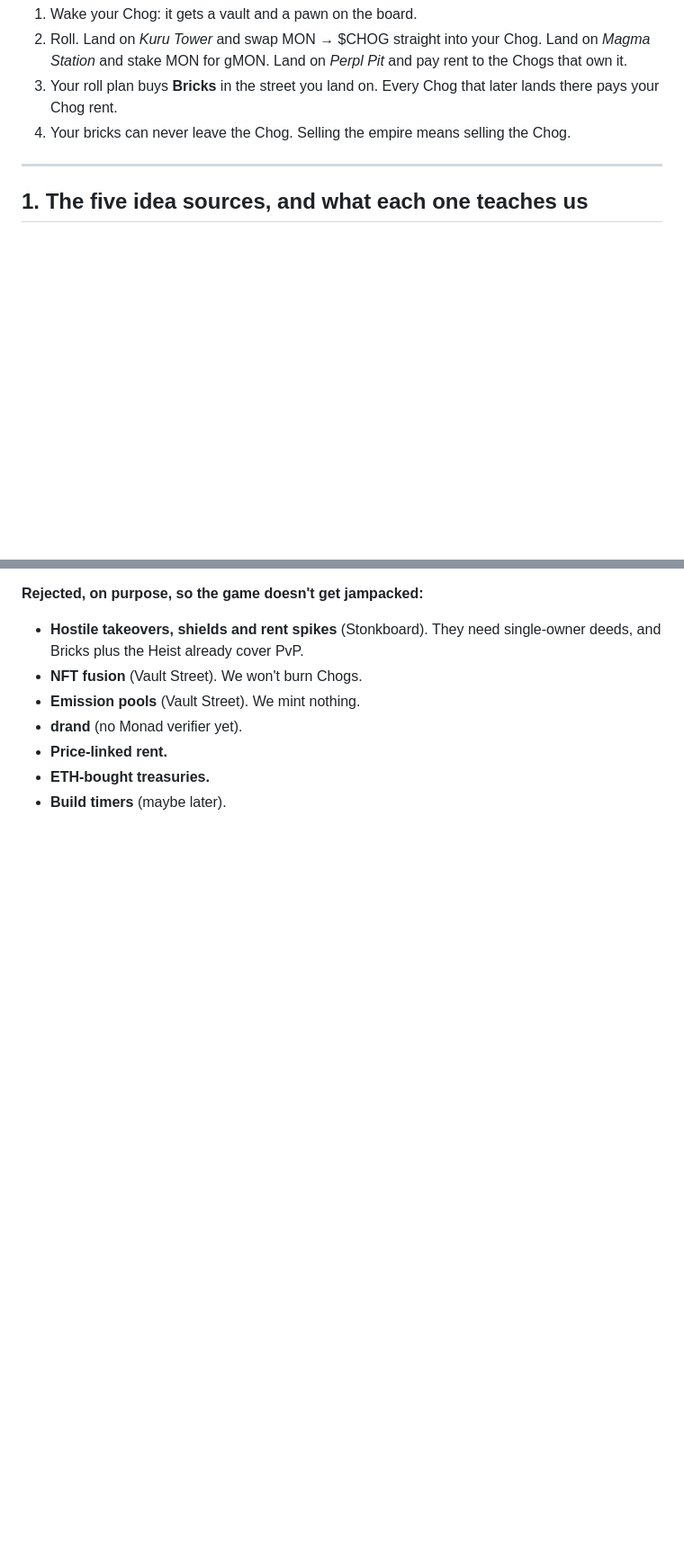
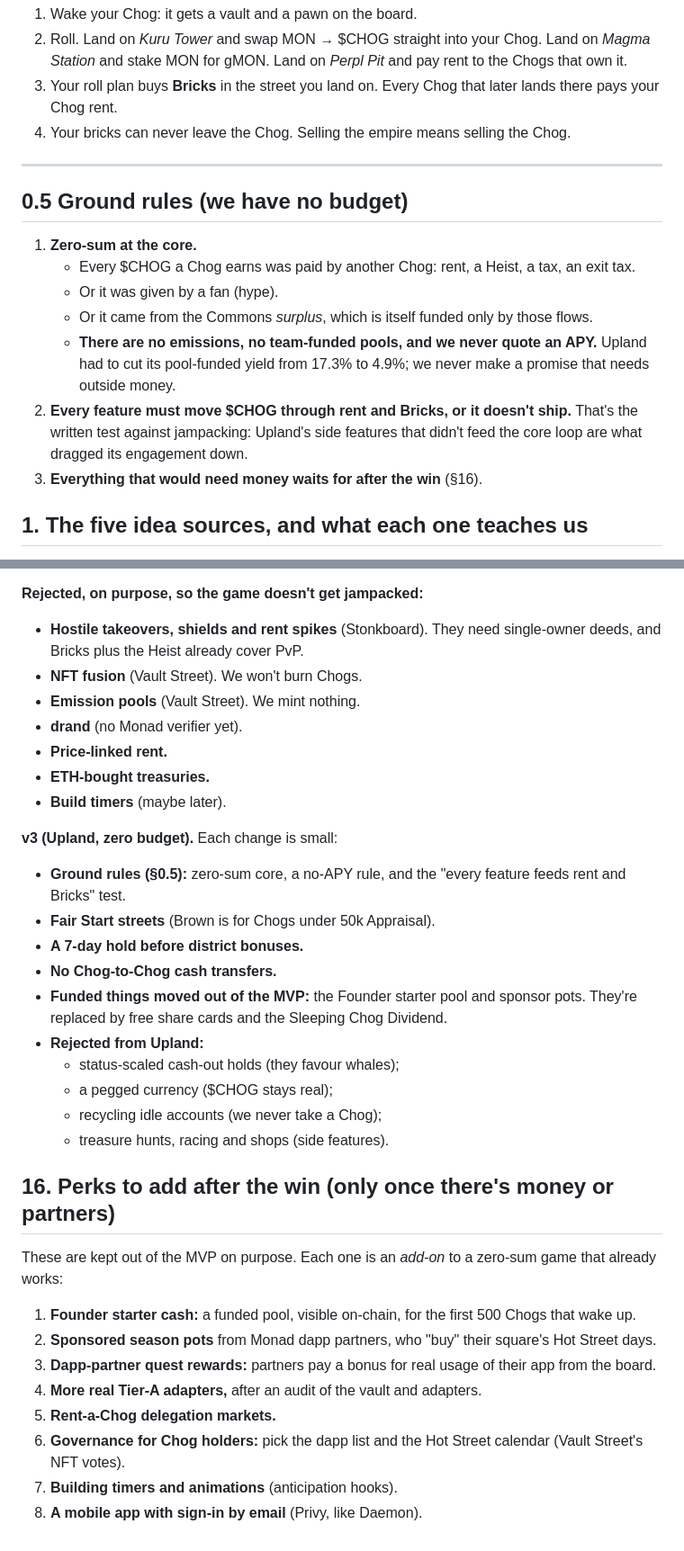
Before and after one commit to NECOKIZZ/hackathon-finder, a Markdown page: ideas/010-chogopoly.md, 2 parts joined by grey strips. Shown at 90% size. GitHub-like rendering; blank space fills up the shorter version.

Commit message:
Chogathon: Upland teardown; Chogopoly v3 zero-budget ground rules, Fair Start streets, post-win perks
Co-Authored-By: Claude Opus 5.5 <noreply@anthropic.com>
Claude-Session: https://claude.ai/code/session_01VEex3xrjfSCpQwKdCG1j87

```diff
--- a/ideas/010-chogopoly.md
+++ b/ideas/010-chogopoly.md
@@ -24,6 +24,15 @@
 
 ---
 
+## 0.5 Ground rules (we have no budget)
+1. **Zero-sum at the core.**
+   - Every $CHOG a Chog earns was paid by another Chog: rent, a Heist, a tax, an exit tax.
+   - Or it was given by a fan (hype).
+   - Or it came from the Commons *surplus*, which is itself funded only by those flows.
+   - **There are no emissions, no team-funded pools, and we never quote an APY.** Upland had to cut its pool-funded yield from 17.3% to 4.9%; we never make a promise that needs outside money.
+2. **Every feature must move $CHOG through rent and Bricks, or it doesn't ship.** That's the written test against jampacking: Upland's side features that didn't feed the core loop are what dragged its engagement down.
+3. **Everything that would need money waits for after the win** (§16).
+
 ## 1. The five idea sources, and what each one teaches us
 **The rule we followed:** each source gives us one or two *lessons*, not a feature list. Anything that would only add complexity was left out (see §15 for what we rejected).
 
@@ -473,3 +485,26 @@ These use the real trait values from Chog Genesis (taken from Chog Raid's `trait
 - **Price-linked rent.**
 - **ETH-bought treasuries.**
 - **Build timers** (maybe later).
+
+**v3 (Upland, zero budget).** Each change is small:
+- **Ground rules (§0.5):** zero-sum core, a no-APY rule, and the "every feature feeds rent and Bricks" test.
+- **Fair Start streets** (Brown is for Chogs under 50k Appraisal).
+- **A 7-day hold before district bonuses.**
+- **No Chog-to-Chog cash transfers.**
+- **Funded things moved out of the MVP:** the Founder starter pool and sponsor pots. They're replaced by free share cards and the Sleeping Chog Dividend.
+- **Rejected from Upland:**
+  - status-scaled cash-out holds (they favour whales);
+  - a pegged currency ($CHOG stays real);
+  - recycling idle accounts (we never take a Chog);
+  - treasure hunts, racing and shops (side features).
+
+## 16. Perks to add after the win (only once there's money or partners)
+These are kept out of the MVP on purpose. Each one is an *add-on* to a zero-sum game that already works:
+1. **Founder starter cash:** a funded pool, visible on-chain, for the first 500 Chogs that wake up.
+2. **Sponsored season pots** from Monad dapp partners, who "buy" their square's Hot Street days.
+3. **Dapp-partner quest rewards:** partners pay a bonus for real usage of their app from the board.
+4. **More real Tier-A adapters,** after an audit of the vault and adapters.
+5. **Rent-a-Chog delegation markets.**
+6. **Governance for Chog holders:** pick the dapp list and the Hot Street calendar (Vault Street's NFT votes).
+7. **Building timers and animations** (anticipation hooks).
+8. **A mobile app with sign-in by email** (Privy, like Daemon).
```
Also changed, not shown: other parts of ideas/010-chogopoly.md (+10 -7 lines), 1 other file.
